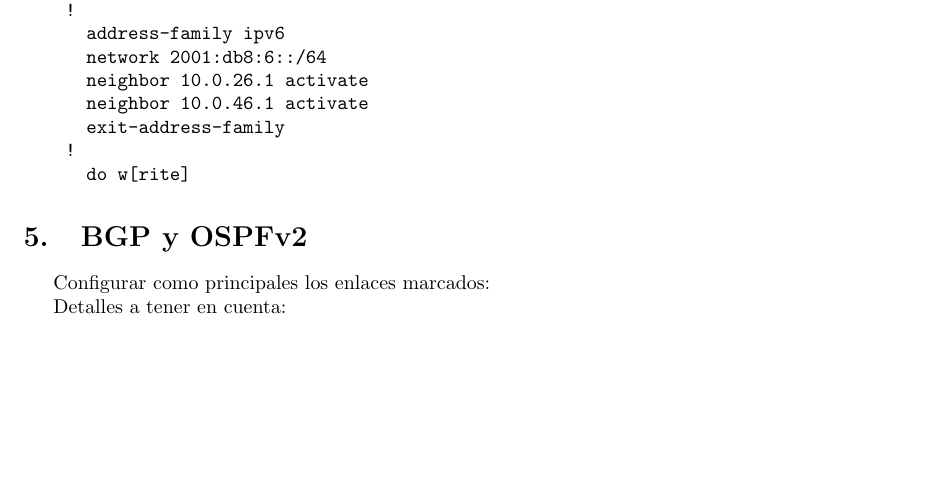
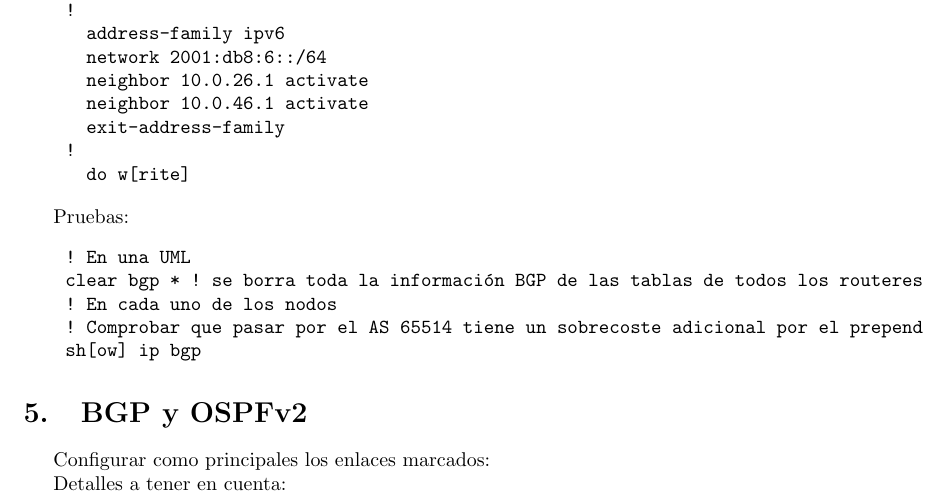
Before and after one commit to MiguelERuiz/RNG, a LaTeX document (practicas.tex, which reads bgp_route_map.tex): part of page 15 of 20, cut so that both start at the same text, the shorter picture padded with empty space. Compiled offline with pdfLaTeX.

Commit message:
Añadidas las pruebas de la practica filtrado de rutas

```diff
--- a/bgp_route_map.tex
+++ b/bgp_route_map.tex
@@ -229,3 +229,12 @@ Dada la siguiente topología:
     !
       do w[rite]
   \end{minted}
+
+  Pruebas:
+  \begin{minted}{lexer.py:IOSLexer -x}
+    ! En una UML
+    clear bgp * ! se borra toda la información BGP de las tablas de todos los routeres
+    ! En cada uno de los nodos
+    ! Comprobar que pasar por el AS 65514 tiene un sobrecoste adicional por el prepend
+    sh[ow] ip bgp
+  \end{minted}
```
Also changed, not shown: practicas.pdf.
